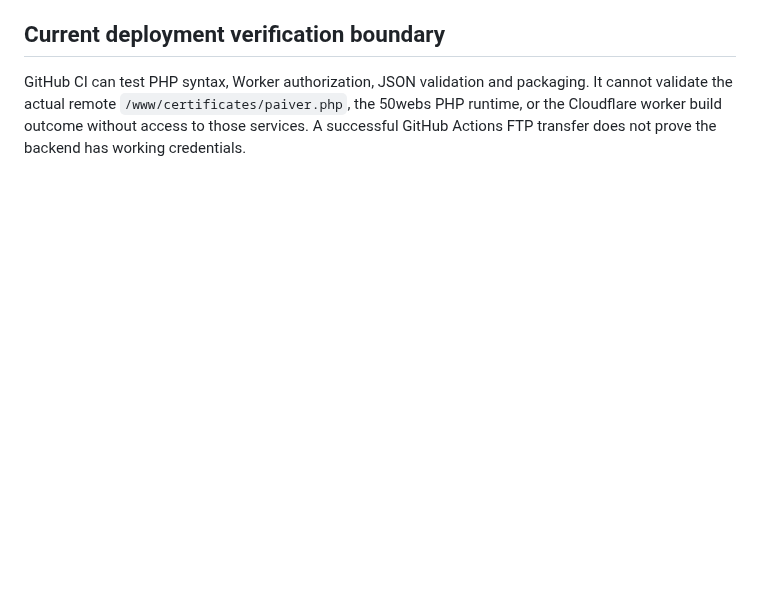
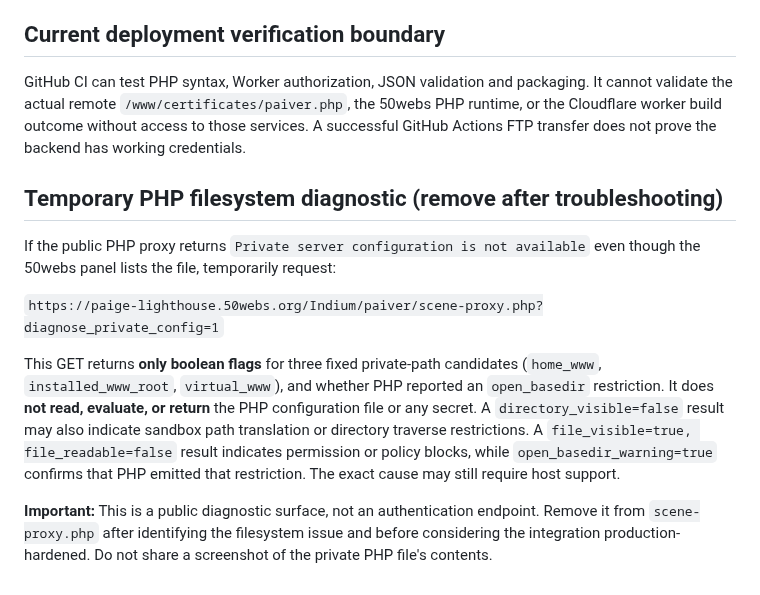
Before and after one commit to Teethree89/paige-video-render, a Markdown page: docs/PHP_AI_SCENE_SETUP.md, the part around the change. Rendered like a GitHub page; blank space fills up the shorter version.

Commit message:
Document temporary PHP path-only read diagnostic and required cleanup

```diff
--- a/docs/PHP_AI_SCENE_SETUP.md
+++ b/docs/PHP_AI_SCENE_SETUP.md
@@ -87,3 +87,13 @@ The browser calls the proxy relative to the existing page (no CORS required). Th
 ## Current deployment verification boundary
 
 GitHub CI can test PHP syntax, Worker authorization, JSON validation and packaging. It cannot validate the actual remote `/www/certificates/paiver.php`, the 50webs PHP runtime, or the Cloudflare worker build outcome without access to those services. A successful GitHub Actions FTP transfer does not prove the backend has working credentials.
+
+## Temporary PHP filesystem diagnostic (remove after troubleshooting)
+
+If the public PHP proxy returns `Private server configuration is not available` even though the 50webs panel lists the file, temporarily request:
+
+`https://paige-lighthouse.50webs.org/Indium/paiver/scene-proxy.php?diagnose_private_config=1`
+
+This GET returns **only boolean flags** for three fixed private-path candidates (`home_www`, `installed_www_root`, `virtual_www`), and whether PHP reported an `open_basedir` restriction. It does **not read, evaluate, or return** the PHP configuration file or any secret. A `directory_visible=false` result may also indicate sandbox path translation or directory traverse restrictions. A `file_visible=true, file_readable=false` result indicates permission or policy blocks, while `open_basedir_warning=true` confirms that PHP emitted that restriction. The exact cause may still require host support.
+
+**Important:** This is a public diagnostic surface, not an authentication endpoint. Remove it from `scene-proxy.php` after identifying the filesystem issue and before considering the integration production-hardened. Do not share a screenshot of the private PHP file's contents.
```
